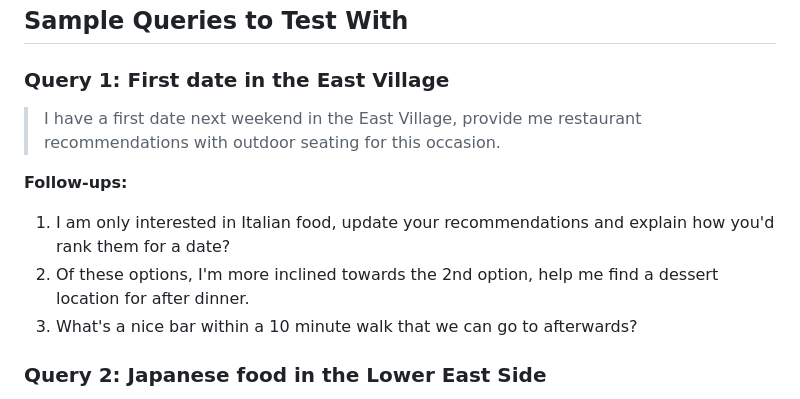
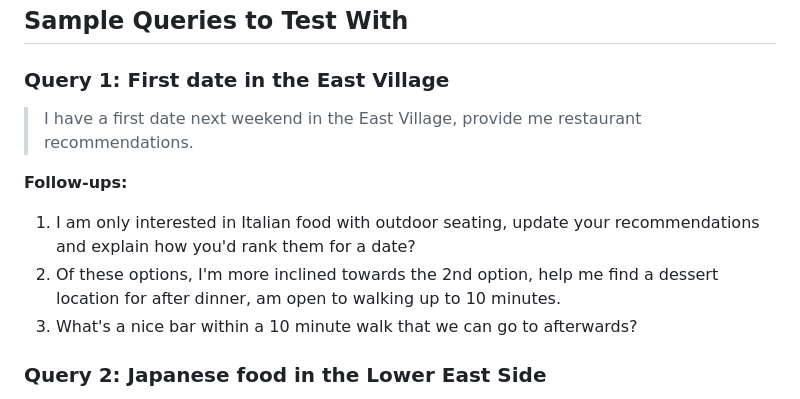
Before and after one commit to rominaweng02-20/forkcaster, a Markdown page: README.md, the part around the change. Drawn GitHub-style.

Commit message:
Updated ReadMe and Tools

```diff
--- a/README.md
+++ b/README.md
@@ -50,11 +50,11 @@ URL: https://forkcaster-git-708411086094.europe-west1.run.app
 ## Sample Queries to Test With
 
 ### Query 1: First date in the East Village
-> I have a first date next weekend in the East Village, provide me restaurant recommendations with outdoor seating for this occasion.
+> I have a first date next weekend in the East Village, provide me restaurant recommendations.
 
 **Follow-ups:**
-1. I am only interested in Italian food, update your recommendations and explain how you'd rank them for a date?
-2. Of these options, I'm more inclined towards the 2nd option, help me find a dessert location for after dinner.
+1. I am only interested in Italian food with outdoor seating, update your recommendations and explain how you'd rank them for a date?
+2. Of these options, I'm more inclined towards the 2nd option, help me find a dessert location for after dinner, am open to walking up to 10 minutes.
 3. What's a nice bar within a 10 minute walk that we can go to afterwards?
 
 
```
